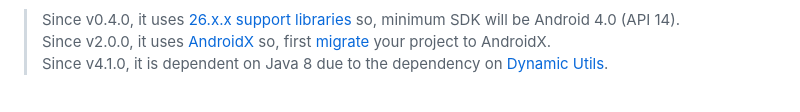
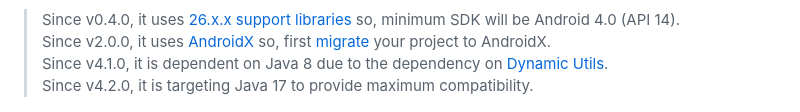
Before and after one commit to pranavpandey/dynamic-toasts, a Markdown page: README.md, the part around the change. Drawn GitHub-style.

```diff
--- a/README.md
+++ b/README.md
@@ -14,6 +14,7 @@ Android 4.0 (API 14).
 project to AndroidX.
 <br/>Since v4.1.0, it is dependent on Java 8 due to the dependency on
 [Dynamic Utils][dynamic-utils].
+<br/>Since v4.2.0, it is targeting Java 17 to provide maximum compatibility.
 
 <img src="./graphics/preview.png">
 
```
